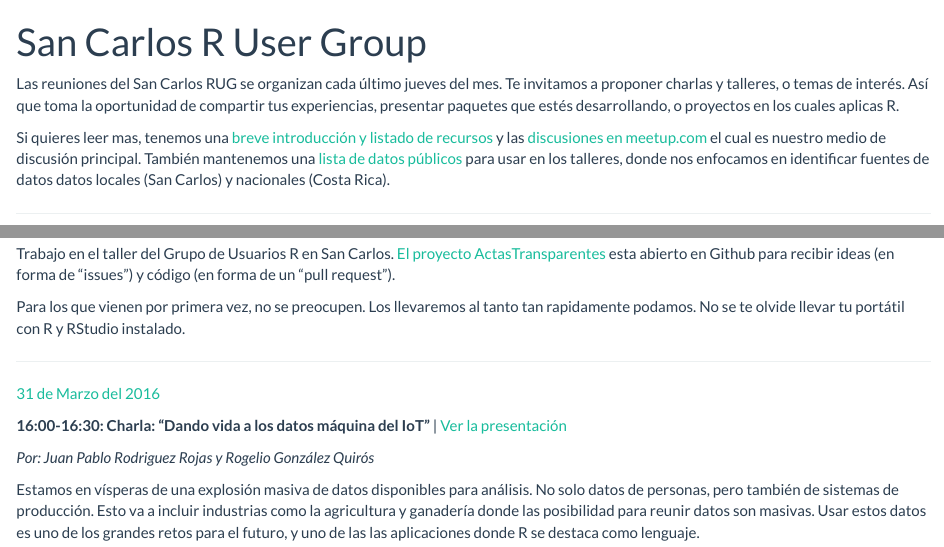
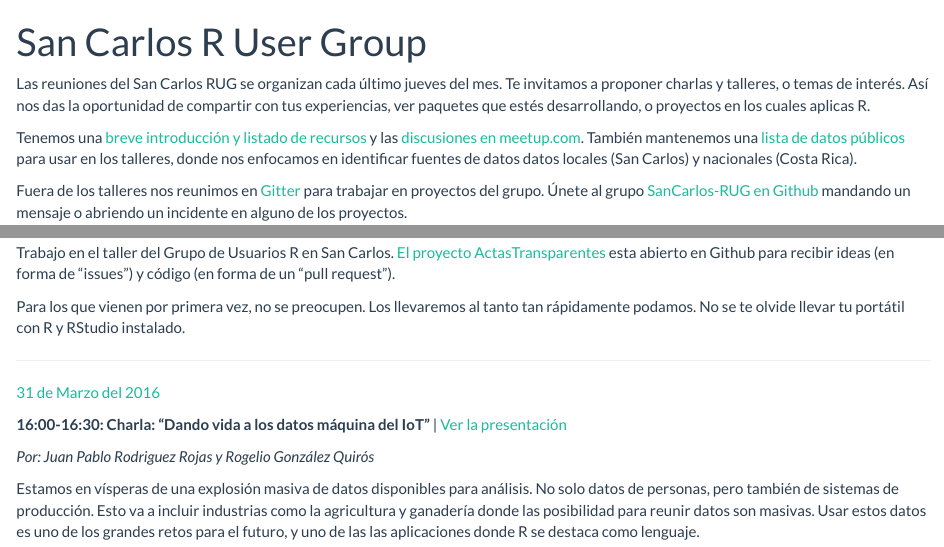
Before and after one commit to SCRUG/SCRUG.github.io, an R Markdown document (index.Rmd): the page in a window 1100 px wide, from its top, and a second part further down, joined at a grey line. The pictures show the output file index.html that the author committed with the source, opened offline.

Commit message:
Actualización intro

```diff
--- a/index.Rmd
+++ b/index.Rmd
@@ -7,16 +7,16 @@ output:
 ---
 
 Las reuniones del San Carlos RUG se organizan cada último jueves del mes. Te
-invitamos a proponer charlas y talleres, o temas de interés. Así que toma la
-oportunidad de compartir tus experiencias, presentar paquetes que estés
+invitamos a proponer charlas y talleres, o temas de interés. Así nos das la
+oportunidad de compartir con tus experiencias, ver paquetes que estés
 desarrollando, o proyectos en los cuales aplicas R.
 
-Si quieres leer mas, tenemos una [breve introducción y listado de
-recursos](http://sancarlos-rug.github.io/introduccion.html) y las [discusiones
-en meetup.com](http://www.meetup.com/es-ES/San-Carlos-R-User-Group/messages/boards/)
-el cual es nuestro medio de discusión principal. También mantenemos una [lista
-de datos públicos](http://sancarlos-rug.github.io/fuentes-de-datos.html) para
-usar en los talleres, donde nos enfocamos en identificar fuentes de datos datos
-locales (San Carlos) y nacionales (Costa Rica).
+Tenemos una [breve introducción y listado de recursos](http://sancarlos-rug.github.io/introduccion.html)
+y las [discusiones en meetup.com](http://www.meetup.com/es-ES/San-Carlos-R-User-Group/messages/boards/).
+También mantenemos una [lista de datos públicos](http://sancarlos-rug.github.io/fuentes-de-datos.html)
+para usar en los talleres, donde nos enfocamos en identificar fuentes de datos
+datos locales (San Carlos) y nacionales (Costa Rica).
+
+Fuera de los talleres nos reunimos en [Gitter](https://github.com/SanCarlos-RUG) para trabajar en proyectos del grupo. Únete al grupo [SanCarlos-RUG en Github](https://github.com/SanCarlos-RUG) mandando un mensaje o abriendo un incidente en alguno de los proyectos.
 
 ---
@@ -31,7 +42,7 @@ esta abierto en Github para recibir ideas (en forma de "issues") y código (en
 forma de un "pull request").
 
 Para los que vienen por primera vez, no se preocupen. Los llevaremos al tanto
-tan rapidamente podamos.  No se te olvide llevar tu portátil con R y RStudio
+tan rápidamente podamos.  No se te olvide llevar tu portátil con R y RStudio
 instalado.
 
 ---
```
Also changed, not shown: index.html, index.Rmd (11 more changed lines).
